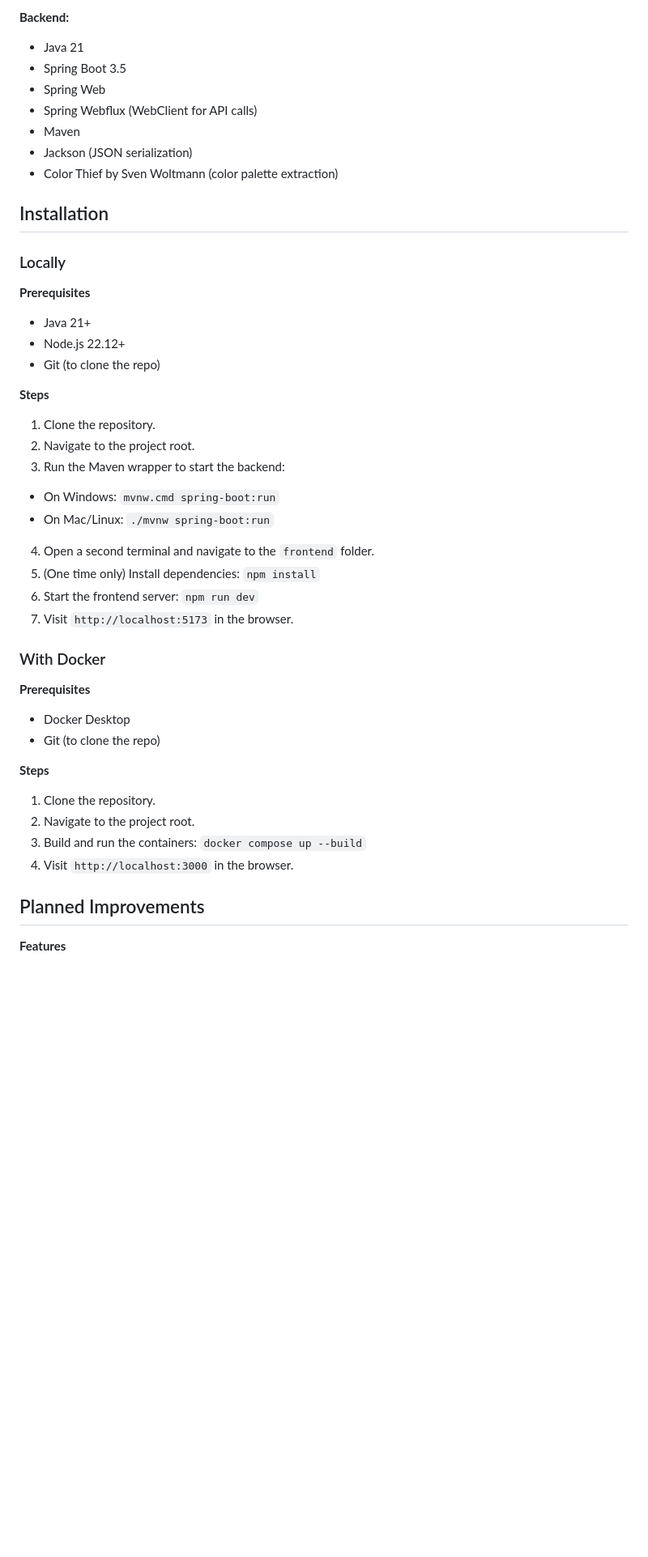
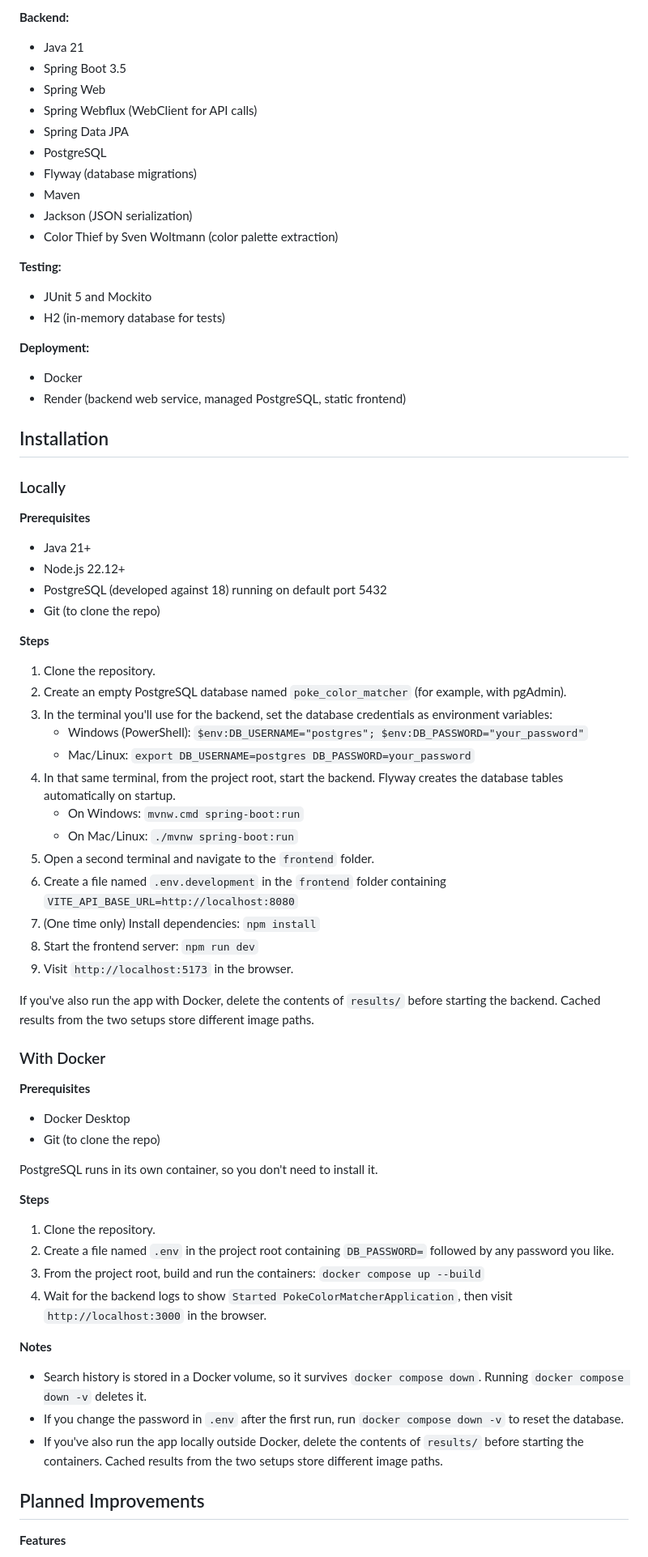
Before and after one commit to ctalb/poke-color-matcher, a Markdown page: README.md, the part around one of its changes. Shown at 81% size. GitHub-like rendering; blank space fills up the shorter version.

Commit message:
Update README with PostgreSQL setup, Flyway migrations, and deployment instructions

```diff
--- a/README.md
+++ b/README.md
@@ -38,9 +43,20 @@ Pokémon is searched, the cached result is returned instantly without repeating
 - Spring Boot 3.5
 - Spring Web
 - Spring Webflux (WebClient for API calls)
+- Spring Data JPA
+- PostgreSQL
+- Flyway (database migrations)
 - Maven
 - Jackson (JSON serialization)
 - Color Thief by Sven Woltmann (color palette extraction)
+
+**Testing:**
+- JUnit 5 and Mockito
+- H2 (in-memory database for tests)
+
+**Deployment:**
+- Docker
+- Render (backend web service, managed PostgreSQL, static frontend)
 
 ## Installation
 
@@ -48,29 +64,48 @@ Pokémon is searched, the cached result is returned instantly without repeating
 **Prerequisites**
 - Java 21+
 - Node.js 22.12+
+- PostgreSQL (developed against 18) running on default port 5432
 - Git (to clone the repo)
 
 **Steps**
 1. Clone the repository.
-2. Navigate to the project root.
-3. Run the Maven wrapper to start the backend:
-- On Windows: `mvnw.cmd spring-boot:run`
-- On Mac/Linux: `./mvnw spring-boot:run`
-4. Open a second terminal and navigate to the `frontend` folder.
-5. (One time only) Install dependencies: `npm install`
-6. Start the frontend server: `npm run dev`
-7. Visit `http://localhost:5173` in the browser.
+2. Create an empty PostgreSQL database named `poke_color_matcher` (for example, with pgAdmin).
+3. In the terminal you'll use for the backend, set the database credentials as environment variables:
+    - Windows (PowerShell): `$env:DB_USERNAME="postgres"; $env:DB_PASSWORD="your_password"`
+    - Mac/Linux: `export DB_USERNAME=postgres DB_PASSWORD=your_password`
+4. In that same terminal, from the project root, start the backend. Flyway creates the database tables automatically
+on startup.
+    - On Windows: `mvnw.cmd spring-boot:run`
+    - On Mac/Linux: `./mvnw spring-boot:run`
+5. Open a second terminal and navigate to the `frontend` folder.
+6. Create a file named `.env.development` in the `frontend` folder containing `VITE_API_BASE_URL=http://localhost:8080`
+7. (One time only) Install dependencies: `npm install`
+8. Start the frontend server: `npm run dev`
+9. Visit `http://localhost:5173` in the browser.
+
+If you've also run the app with Docker, delete the contents of `results/` before starting the backend. Cached results
+from the two setups store different image paths.
 
 ### With Docker
 **Prerequisites**
 - Docker Desktop
 - Git (to clone the repo)
 
+PostgreSQL runs in its own container, so you don't need to install it.
+
 **Steps**
 1. Clone the repository.
-2. Navigate to the project root.
-3. Build and run the containers: `docker compose up --build`
-4. Visit `http://localhost:3000` in the browser.
+2. Create a file named `.env` in the project root containing `DB_PASSWORD=` followed by any password you like.
+3. From the project root, build and run the containers: `docker compose up --build`
+4. Wait for the backend logs to show `Started PokeColorMatcherApplication`, then visit `http://localhost:3000` in
+the browser.
+
+**Notes**
+- Search history is stored in a Docker volume, so it survives `docker compose down`. Running `docker compose down -v`
+  deletes it.
+- If you change the password in `.env` after the first run, run `docker compose down -v` to reset the database.
+- If you've also run the app locally outside Docker, delete the contents of `results/` before starting the containers.
+  Cached results from the two setups store different image paths.
 
 ## Planned Improvements
 **Features**
```
Also changed, not shown: other parts of README.md (+8 -2 lines), assets/app-example-2.PNG (added).
